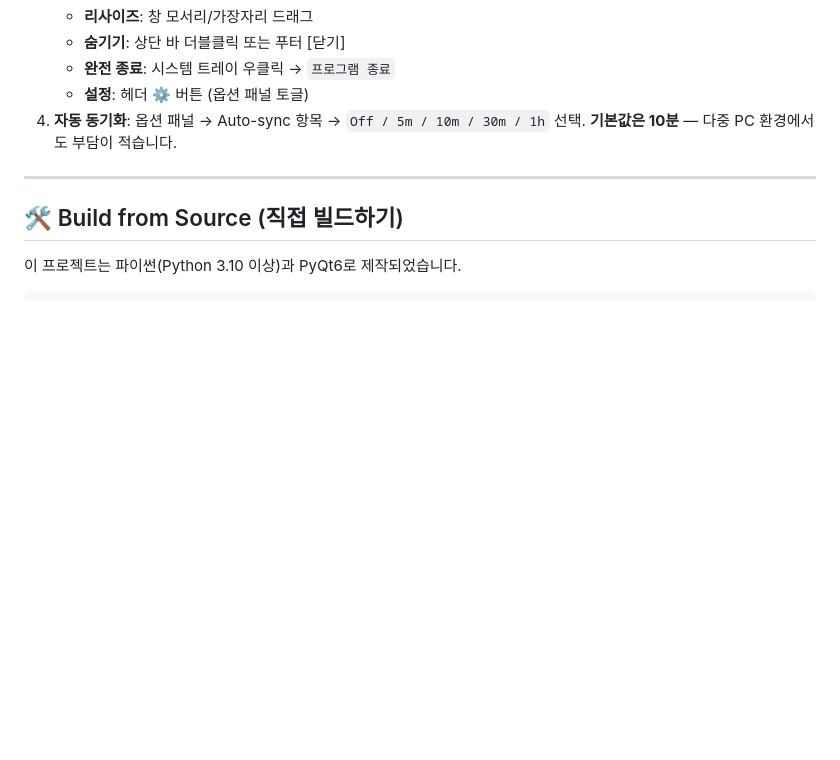
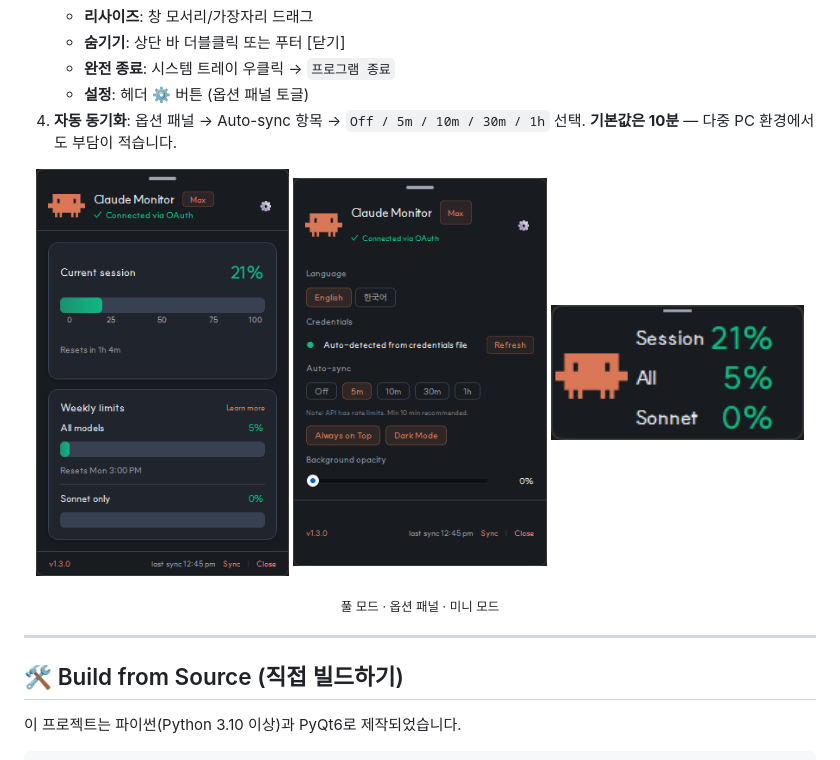
Before and after one commit to gnoeynij/Claude-Usage-Widget, a Markdown page: README.md, the part around the change. GitHub-like rendering; pictures changed too: docs/claude_widget_full_mode.png (added), docs/claude_widget_mini_mode.png (added), docs/claude_widget_options.png (added); blank space fills up the shorter version.

Commit message:
docs: add screenshots to README

```diff
--- a/README.md
+++ b/README.md
@@ -53,6 +53,13 @@
    - **완전 종료**: 시스템 트레이 우클릭 → `프로그램 종료`
    - **설정**: 헤더 ⚙ 버튼 (옵션 패널 토글)
 4. **자동 동기화**: 옵션 패널 → Auto-sync 항목 → `Off / 5m / 10m / 30m / 1h` 선택. **기본값은 10분** — 다중 PC 환경에서도 부담이 적습니다.
+
+<p align="center">
+  <img src="docs/claude_widget_full_mode.png" alt="Full Mode" width="32%">
+  <img src="docs/claude_widget_options.png" alt="Options Panel" width="32%">
+  <img src="docs/claude_widget_mini_mode.png" alt="Mini Mode" width="32%">
+</p>
+<p align="center"><sub>풀 모드 · 옵션 패널 · 미니 모드</sub></p>
 
 ---
 
```
